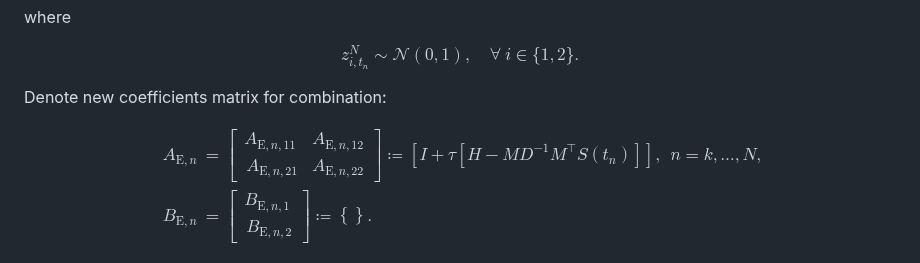
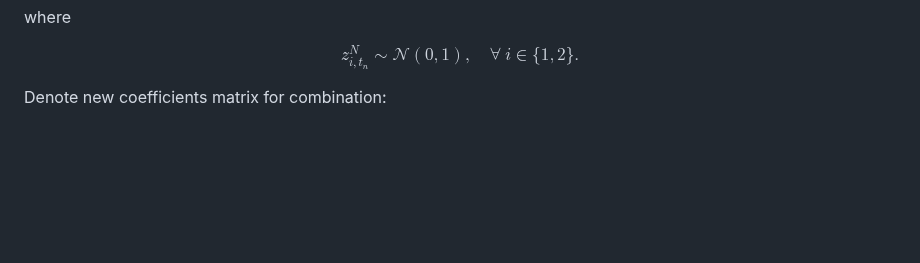
Before and after one commit to Ysrae1/LinAlg_Torch_MPS_Adapted, a Markdown page: README.md, the part around the change. Rendered like a GitHub page; blank space fills up the shorter version.

```diff
--- a/README.md
+++ b/README.md
@@ -122,15 +122,6 @@ $$z_{i,t_n}^N \sim \mathcal{N}(0,1), \quad \forall\ i \in \{1,2\}.$$
 
 Denote new coefficients matrix for combination:
 
-$$\begin{align*} A_{\mathrm{E},n} & = \left[
-\begin{matrix}
-A_{\mathrm{E},n,11} & A_{\mathrm{E},n,12} \\\ A_{\mathrm{E},n,21} & A_{\mathrm{E},n,22} \end{matrix}
-\right]
-\coloneqq \left[I + \tau[H-MD^{-1}M^{\top}S(t_n)]\right],\ \ n = k,\dots,N \text{,} \\\ B_{\mathrm{E},n} & = \left[
-\begin{matrix}
-B_{\mathrm{E},n,1} \\\ B_{\mathrm{E},n,2}
-\end{matrix}\right] \coloneqq \left\{  \right\}.
-\end{align*} $$
 
 $$\begin{align*} A_{\mathrm{E},n} & = \left[
 \begin{matrix}
```
